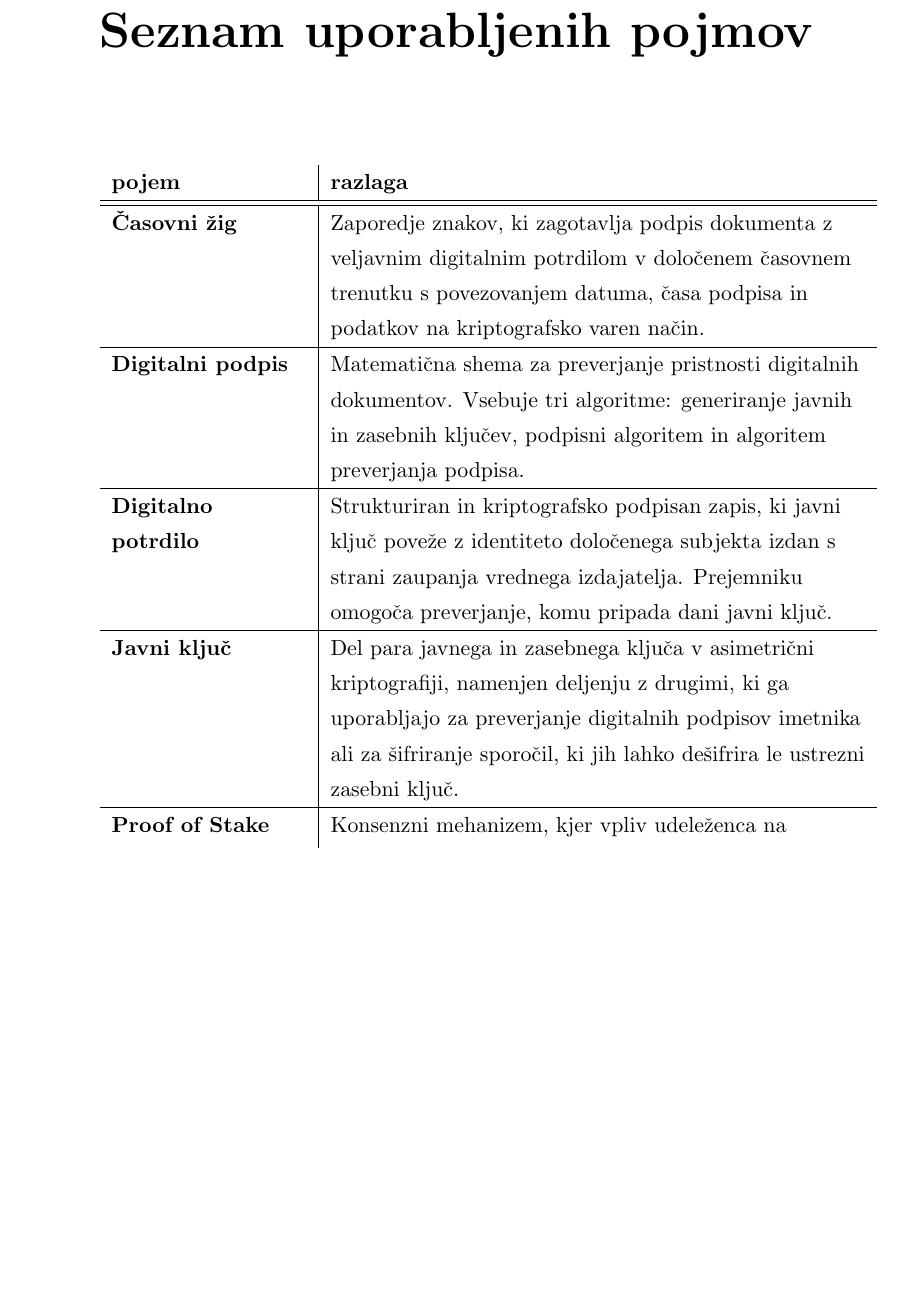
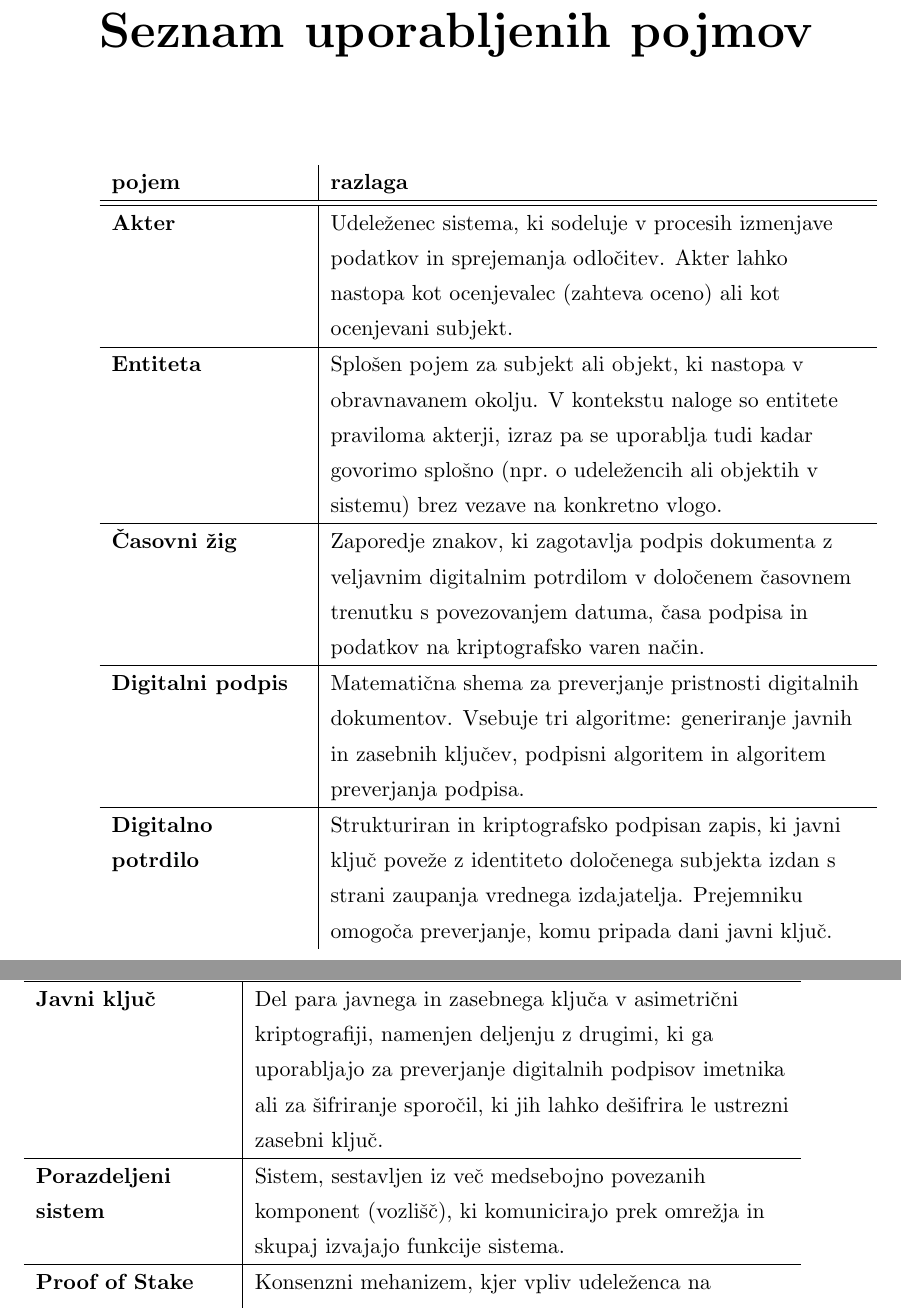
Before and after one commit to zanp98/mag-latex-doc, a LaTeX thesis (thesis_template.tex, which reads front_pages/slo/kratice.tex): part of page 13 of 124 before the commit and two parts of pages 13 and 14 of 124 after it, the two joined at a grey line, cut so that both start at the same text, the shorter picture padded with empty space. Compiled offline with pdfLaTeX.

Commit message:
Dodani pojmi v tabelo: entiteta, akter, porazdeljeni sistem

```diff
--- a/front_pages/slo/kratice.tex
+++ b/front_pages/slo/kratice.tex
@@ -61,15 +61,15 @@
   >{\raggedright\arraybackslash}p{0.25\textwidth}|
   >{\raggedright\arraybackslash}X}
     \textbf{pojem} & \textbf{razlaga} \\ \hline \hline
+    \textbf{Akter} &
+    Udeleženec sistema, ki sodeluje v procesih izmenjave podatkov in sprejemanja odločitev. Akter lahko nastopa kot ocenjevalec (zahteva oceno) ali kot ocenjevani subjekt. \\ \hline
+    \textbf{Entiteta} &
+    Splošen pojem za subjekt ali objekt, ki nastopa v obravnavanem okolju. V kontekstu naloge so entitete praviloma akterji, izraz pa se uporablja tudi kadar govorimo splošno (npr.\ o udeležencih ali objektih v sistemu) brez vezave na konkretno vlogo. \\ \hline
     \textbf{Časovni žig}   & Zaporedje znakov, ki zagotavlja podpis dokumenta z veljavnim digitalnim potrdilom v določenem časovnem trenutku s povezovanjem datuma, časa podpisa in podatkov na kriptografsko varen način. \\ \hline
     \textbf{Digitalni podpis} &
     Matematična shema za preverjanje pristnosti digitalnih dokumentov. Vsebuje tri algoritme: generiranje javnih in zasebnih ključev, podpisni algoritem in algoritem preverjanja podpisa. \\ \hline
     \textbf{Digitalno potrdilo} &
-    Strukturiran in kriptografsko podpisan zapis, ki javni ključ poveže z identiteto določenega subjekta izdan s strani zaupanja vrednega izdajatelja. Prejemniku omogoča preverjanje, komu pripada dani javni ključ. \\ \hline
-    \textbf{Javni ključ} &
-    Del para javnega in zasebnega ključa v asimetrični kriptografiji, namenjen deljenju z drugimi, ki ga uporabljajo za preverjanje digitalnih podpisov imetnika ali za šifriranje sporočil, ki jih lahko dešifrira le ustrezni zasebni ključ. \\ \hline
-    \textbf{Proof of Stake} &
-    Konsenzni mehanizem, kjer vpliv udeleženca na predlaganje in potrjevanje blokov temelji na količini vloženih (z zaklenitvijo zavarovanih) sredstev v omrežju, pri čemer ekonomski vložek deluje kot spodbuda za pošteno vedenje in varovalka pred napadi. \\
+    Strukturiran in kriptografsko podpisan zapis, ki javni ključ poveže z identiteto določenega subjekta izdan s strani zaupanja vrednega izdajatelja. Prejemniku omogoča preverjanje, komu pripada dani javni ključ. \\
 
   \end{tabularx}
 \end{table}
@@ -85,6 +85,12 @@
   >{\raggedright\arraybackslash}X}
     \textbf{pojem} & \textbf{razlaga} \\ \hline \hline
 
+    \textbf{Javni ključ} &
+    Del para javnega in zasebnega ključa v asimetrični kriptografiji, namenjen deljenju z drugimi, ki ga uporabljajo za preverjanje digitalnih podpisov imetnika ali za šifriranje sporočil, ki jih lahko dešifrira le ustrezni zasebni ključ. \\ \hline
+    \textbf{Porazdeljeni sistem} &
+    Sistem, sestavljen iz več medsebojno povezanih komponent (vozlišč), ki komunicirajo prek omrežja in skupaj izvajajo funkcije sistema. \\ \hline
+    \textbf{Proof of Stake} &
+    Konsenzni mehanizem, kjer vpliv udeleženca na predlaganje in potrjevanje blokov temelji na količini vloženih (z zaklenitvijo zavarovanih) sredstev v omrežju, pri čemer ekonomski vložek deluje kot spodbuda za pošteno vedenje in varovalka pred napadi. \\ \hline
     \textbf{Proof of Work} &
     Konsenzni mehanizem verig blokov, pri katerem mora vozlišče za predlaganje novega bloka izvesti računsko zahteven izračun. Otežuje ponarejanje blokov in napade z ustvarjanjem velikega števila lažnih blokov. \\ \hline
 
```
Also changed, not shown: thesis_template.pdf.
